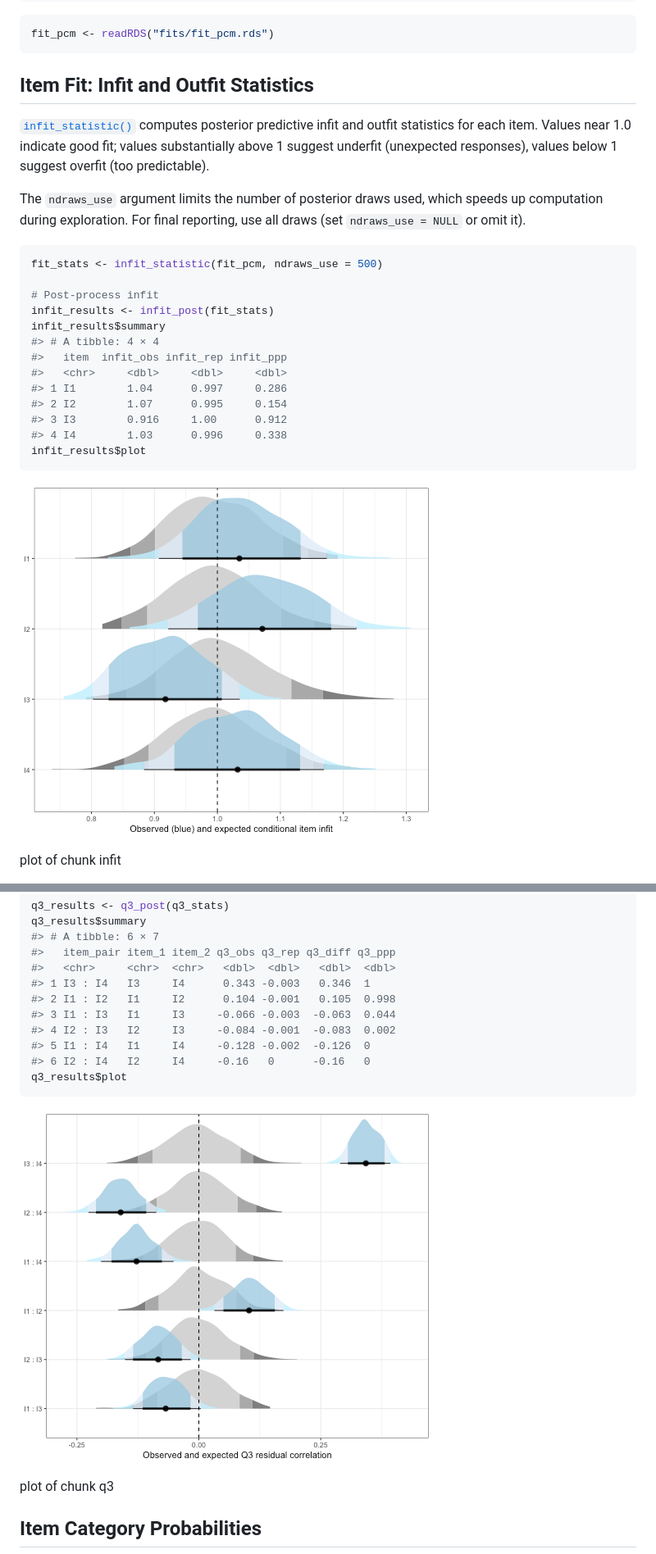
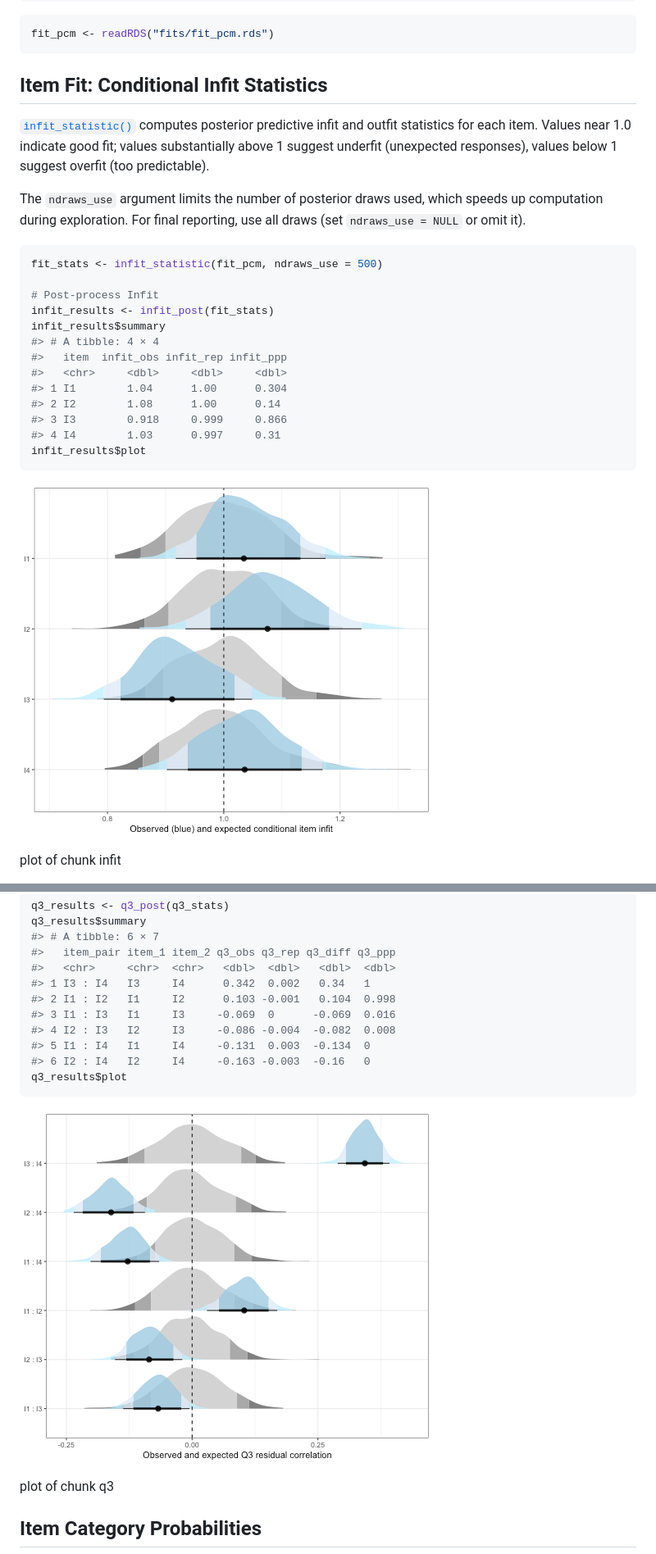
Before and after one commit to pgmj/easyRaschBayes, a Markdown page: articles/pcm-rasch-analysis.md, 2 parts joined by grey strips. Shown: that part at 82% size. Rendered like a GitHub page; pictures changed too: articles/figures/pcm-infit-1.png, articles/figures/pcm-q3-1.png.

Commit message:
Deploying to gh-pages from @ pgmj/easyRaschBayes@a2bcb1a330d62bd81180c52cfbb9bb6efd7fe975 🚀

````diff
--- a/articles/pcm-rasch-analysis.md
+++ b/articles/pcm-rasch-analysis.md
@@ -90,7 +90,7 @@ saveRDS(fit_pcm, "fits/fit_pcm.rds")
 fit_pcm <- readRDS("fits/fit_pcm.rds")
 ```
 
-## Item Fit: Infit and Outfit Statistics
+## Item Fit: Conditional Infit Statistics
 
 [`infit_statistic()`](https://pgmj.github.io/easyRaschBayes/reference/infit_statistic.md)
 computes posterior predictive infit and outfit statistics for each item.
@@ -105,16 +105,16 @@ all draws (set `ndraws_use = NULL` or omit it).
 ``` r
 fit_stats <- infit_statistic(fit_pcm, ndraws_use = 500)
 
-# Post-process infit
+# Post-process Infit
 infit_results <- infit_post(fit_stats)
 infit_results$summary
 #> # A tibble: 4 × 4
 #>   item  infit_obs infit_rep infit_ppp
 #>   <chr>     <dbl>     <dbl>     <dbl>
-#> 1 I1        1.04      0.997     0.286
-#> 2 I2        1.07      0.995     0.154
-#> 3 I3        0.916     1.00      0.912
-#> 4 I4        1.03      0.996     0.338
+#> 1 I1        1.04      1.00      0.304
+#> 2 I2        1.08      1.00      0.14
+#> 3 I3        0.918     0.999     0.866
+#> 4 I4        1.03      0.997     0.31
 infit_results$plot
 ```
 
@@ -205,12 +205,12 @@ q3_results$summary
 #> # A tibble: 6 × 7
 #>   item_pair item_1 item_2 q3_obs q3_rep q3_diff q3_ppp
 #>   <chr>     <chr>  <chr>   <dbl>  <dbl>   <dbl>  <dbl>
-#> 1 I3 : I4   I3     I4      0.343 -0.003   0.346  1
-#> 2 I1 : I2   I1     I2      0.104 -0.001   0.105  0.998
-#> 3 I1 : I3   I1     I3     -0.066 -0.003  -0.063  0.044
-#> 4 I2 : I3   I2     I3     -0.084 -0.001  -0.083  0.002
-#> 5 I1 : I4   I1     I4     -0.128 -0.002  -0.126  0
-#> 6 I2 : I4   I2     I4     -0.16   0      -0.16   0
+#> 1 I3 : I4   I3     I4      0.342  0.002   0.34   1
+#> 2 I1 : I2   I1     I2      0.103 -0.001   0.104  0.998
+#> 3 I1 : I3   I1     I3     -0.069  0      -0.069  0.016
+#> 4 I2 : I3   I2     I3     -0.086 -0.004  -0.082  0.008
+#> 5 I1 : I4   I1     I4     -0.131  0.003  -0.134  0
+#> 6 I2 : I4   I2     I4     -0.163 -0.003  -0.16   0
 q3_results$plot
 ```
 
````
Also changed, not shown: other parts of articles/pcm-rasch-analysis.md (+11 -11 lines), articles/figures/pcm-ciccplot-1.png, articles/figures/pcm-ipf-plot-1.png, articles/figures/pcm-pca-plot-1.png, articles/figures/pcm-restscore-1.png, 3 other files.
